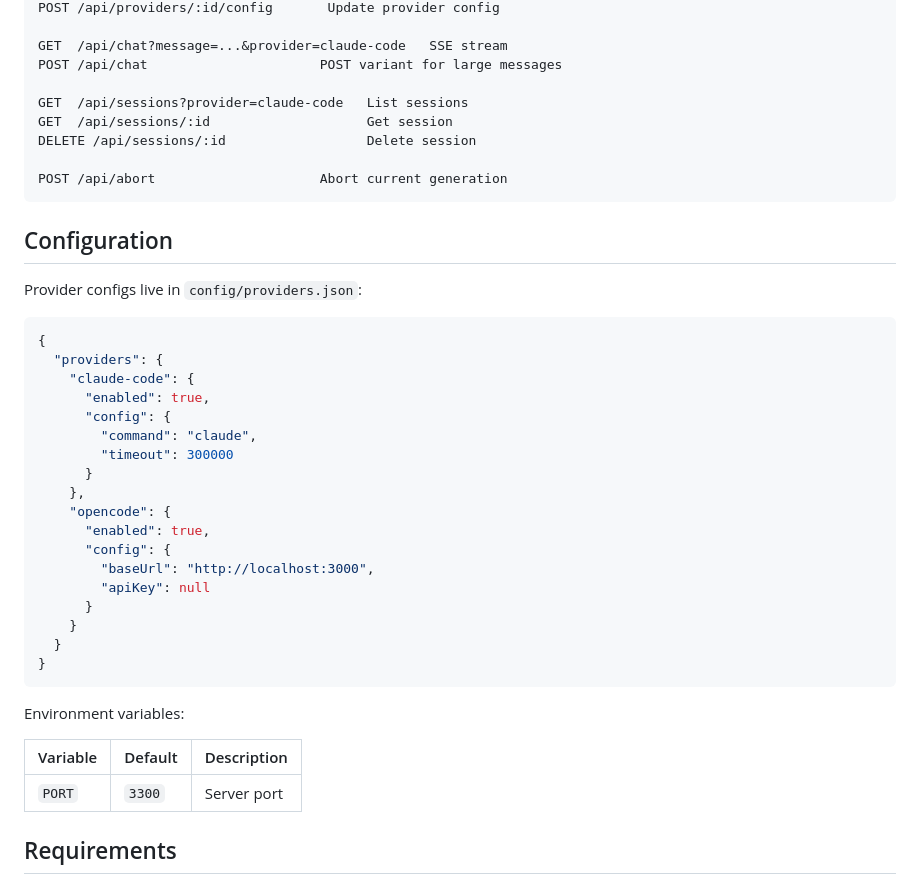
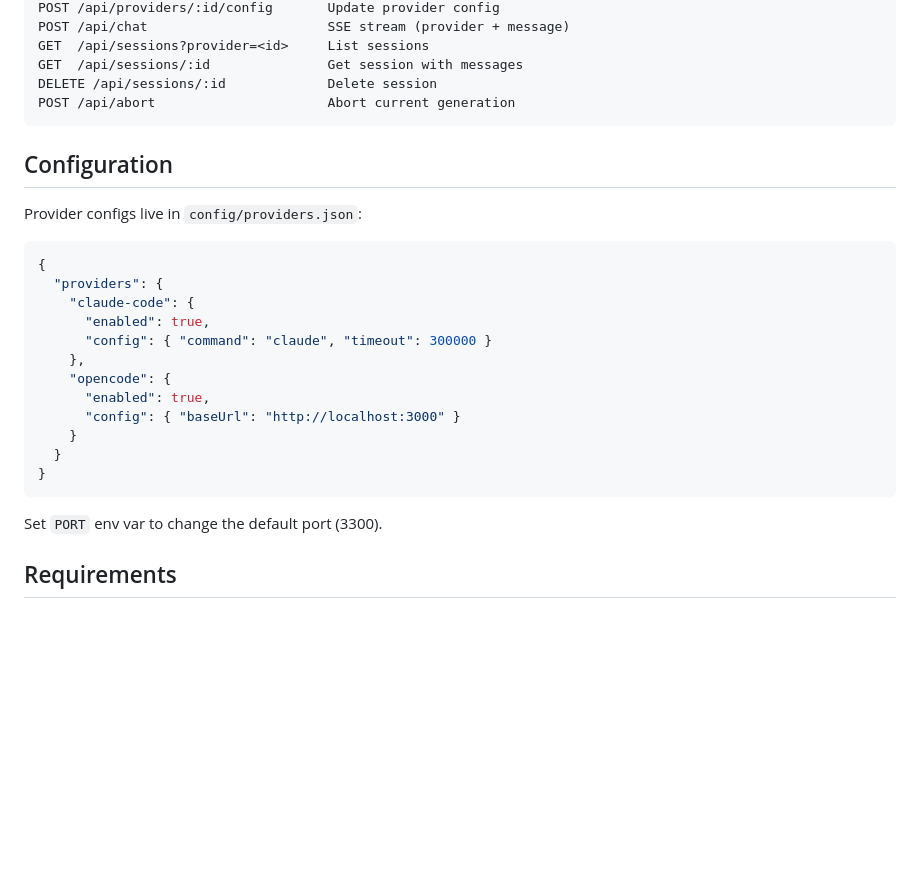
Before and after one commit to kierbica/universal-agent-ui, a Markdown page: README.md, the part around one of its changes. Rendered like a GitHub page; blank space fills up the shorter version.

````diff
--- a/README.md
+++ b/README.md
@@ -152,13 +123,9 @@ GET  /api/providers/:id/config       Get provider config
 POST /api/providers/:id/config       Update provider config
-
-GET  /api/chat?message=...&provider=claude-code   SSE stream
-POST /api/chat                      POST variant for large messages
-
-GET  /api/sessions?provider=claude-code   List sessions
-GET  /api/sessions/:id                    Get session
-DELETE /api/sessions/:id                  Delete session
-
-POST /api/abort                     Abort current generation
+POST /api/chat                       SSE stream (provider + message)
+GET  /api/sessions?provider=<id>     List sessions
+GET  /api/sessions/:id               Get session with messages
+DELETE /api/sessions/:id             Delete session
+POST /api/abort                      Abort current generation
 ```
 
 ## Configuration
@@ -170,27 +137,17 @@ Provider configs live in `config/providers.json`:
   "providers": {
     "claude-code": {
       "enabled": true,
-      "config": {
-        "command": "claude",
-        "timeout": 300000
-      }
+      "config": { "command": "claude", "timeout": 300000 }
     },
     "opencode": {
       "enabled": true,
-      "config": {
-        "baseUrl": "http://localhost:3000",
-        "apiKey": null
-      }
+      "config": { "baseUrl": "http://localhost:3000" }
     }
   }
 }
 ```
 
-Environment variables:
-
-| Variable | Default | Description |
-|----------|---------|-------------|
-| `PORT` | `3300` | Server port |
+Set `PORT` env var to change the default port (3300).
 
 ## Requirements
 
````
Also changed, not shown: other parts of README.md (+50 -79 lines).
